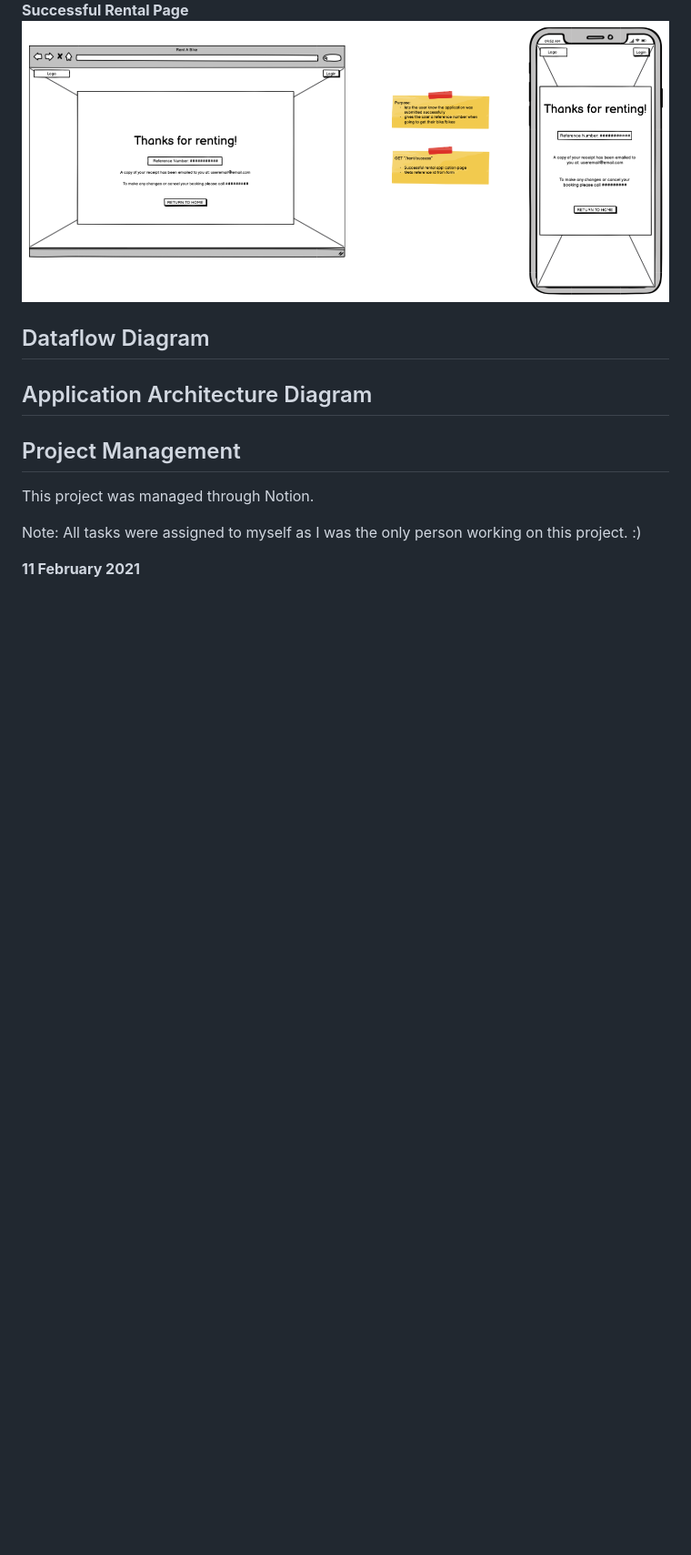
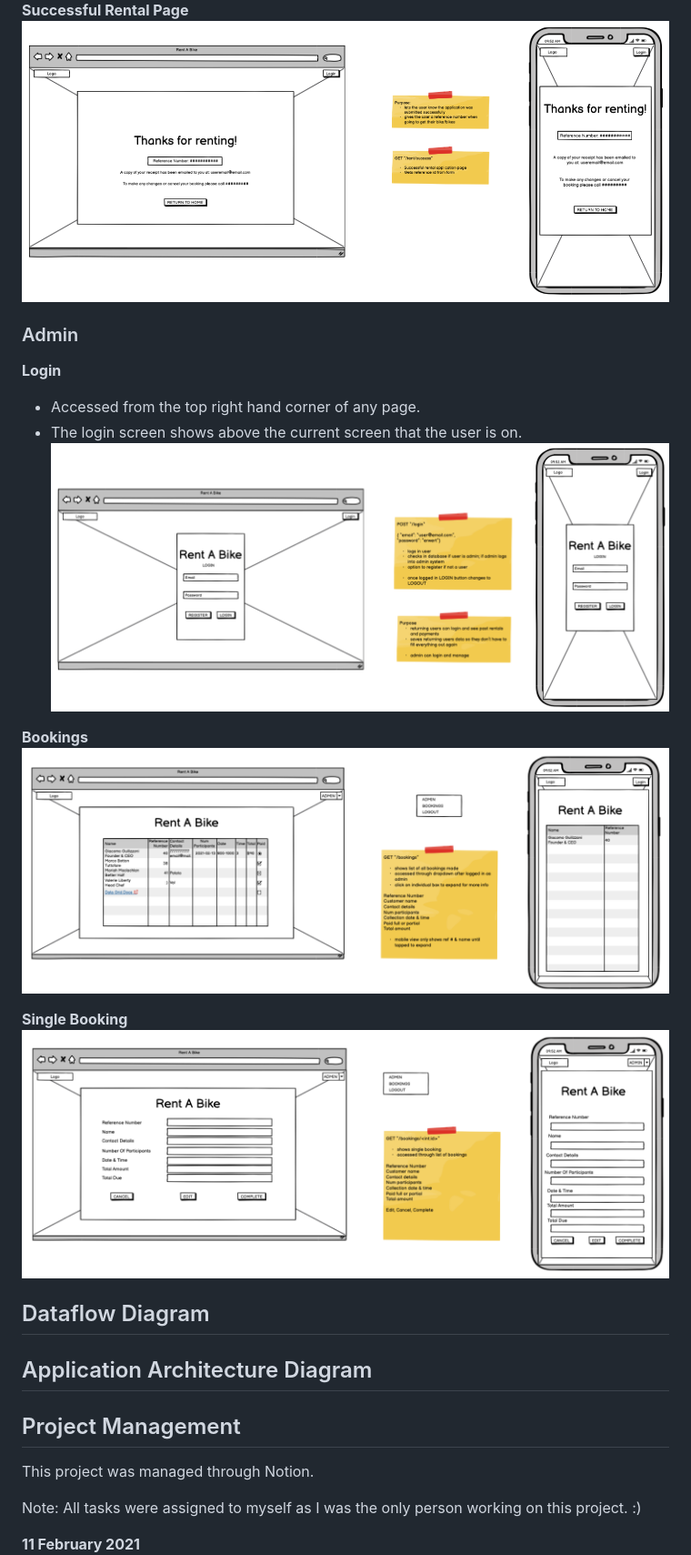
Before and after one commit to rheal3/IslandBikeRentals, a Markdown page: README.md, the part around the change printed below. Shown: that part at 91% size. GitHub-like rendering; pictures changed too: docs/wireframes/bookings.png (added), docs/wireframes/single_booking.png (added); blank space fills up the shorter version.

Commit message:
added wireframes

```diff
--- a/README.md
+++ b/README.md
@@ -58,5 +64,19 @@
 **Successful Rental Page**
 ![](./docs/wireframes/rent_success.png)
+
+### Admin
+**Login**
+- Accessed from the top right hand corner of any page.
+- The login screen shows above the current screen that the user is on.
+![](./docs/wireframes/login.png)
+
+**Bookings**
+![](./docs/wireframes/bookings.png)
+
+**Single Booking**
+![](./docs/wireframes/single_booking.png)
+
+
 
 ## Dataflow Diagram
 <!-- ![])(./docs/diagrams/) -->
```
Also changed, not shown: other parts of README.md (+7 -1 lines), docs/notion/2021-02-13.png (added).
